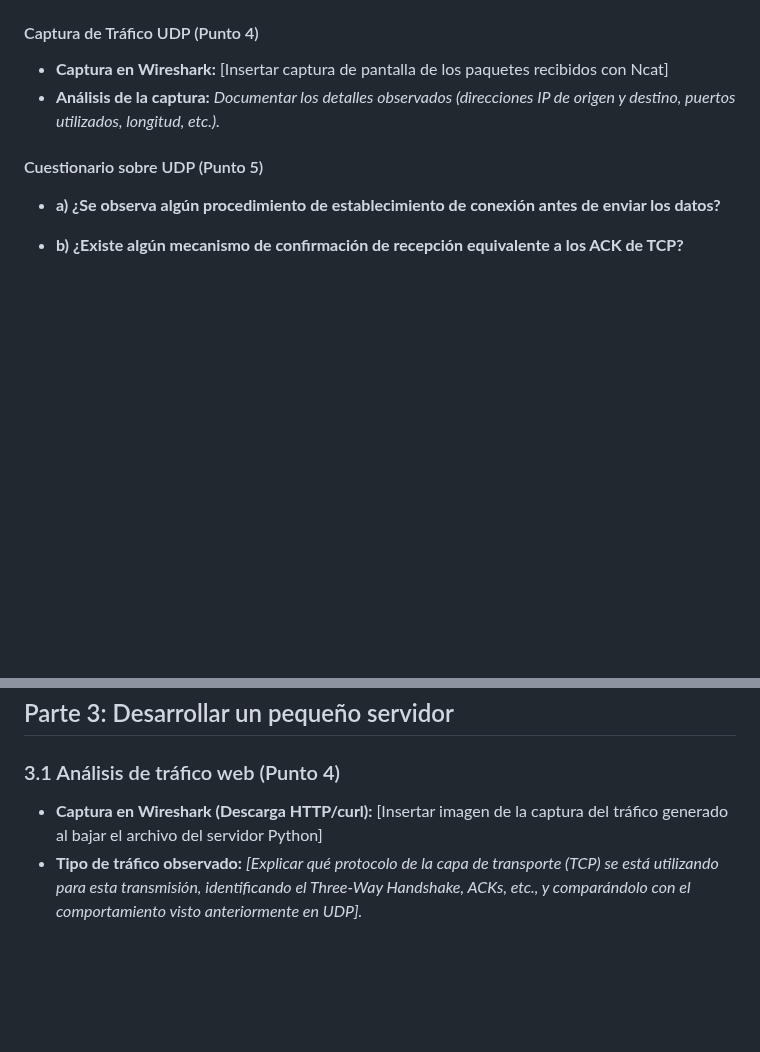
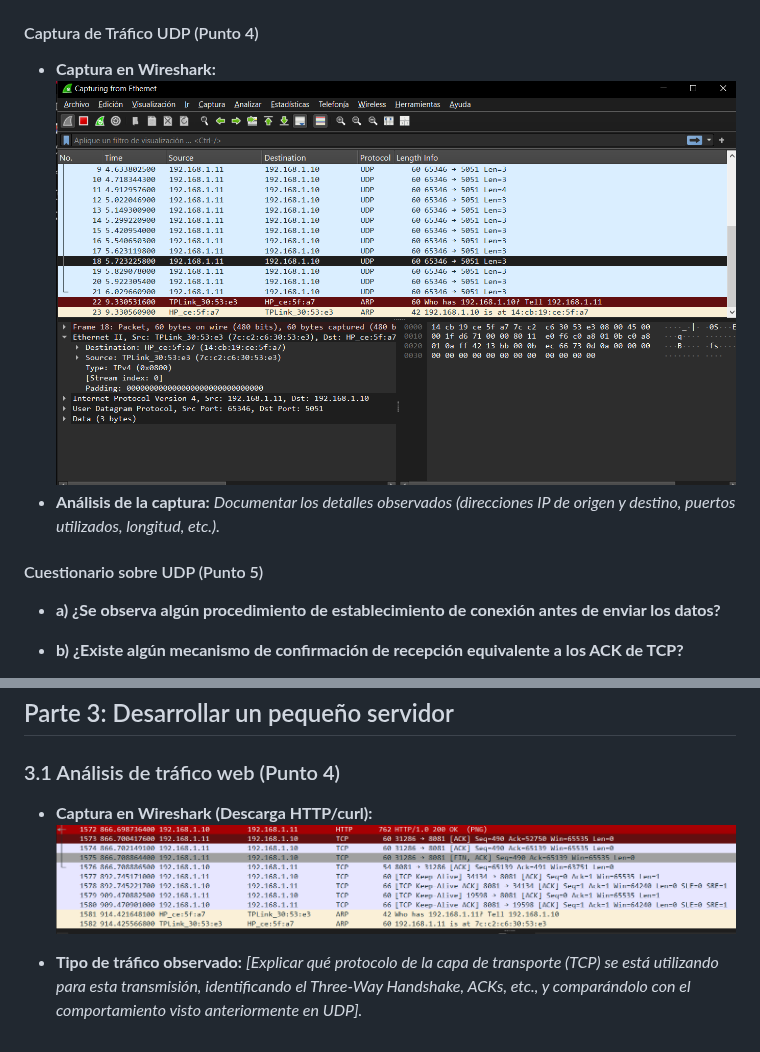
Before and after one commit to vicartu26/Redes_De_Computadoras_Red_Hot_Chilli_Packets, a Markdown page: TP6/Lab6.md, 2 parts joined by grey strips. GitHub-like rendering; pictures changed too: TP6/images/Punto_4_UDP.png (added), TP6/images/Punto_4_servidor_http.png (added); blank space fills up the shorter version.

Commit message:
Add: Imagenes de capturas de wireshark

```diff
--- a/TP6/Lab6.md
+++ b/TP6/Lab6.md
@@ -123,7 +123,7 @@ Se decidió no configurar ninguna puerta de enlace predeterminada ya que solo se
 
 #### Captura de Tráfico UDP (Punto 4)
 
-* **Captura en Wireshark:** [Insertar captura de pantalla de los paquetes recibidos con Ncat]
+* **Captura en Wireshark:**  ![Captura de WireShark de paquetes UDP enviados por ncat](images/Punto_4_UDP.png)
 * **Análisis de la captura:** *Documentar los detalles observados (direcciones IP de origen y destino, puertos utilizados, longitud, etc.).*
 
 #### Cuestionario sobre UDP (Punto 5)
@@ -144,5 +144,6 @@ Se decidió no configurar ninguna puerta de enlace predeterminada ya que solo se
 
 ### 3.1 Análisis de tráfico web (Punto 4)
 
-* **Captura en Wireshark (Descarga HTTP/curl):** [Insertar imagen de la captura del tráfico generado al bajar el archivo del servidor Python]
+* **Captura en Wireshark (Descarga HTTP/curl):** ![Captura de WireShark de tráfico generado por el servidor](images/Punto_4_servidor_http.png)
+
 * **Tipo de tráfico observado:** *[Explicar qué protocolo de la capa de transporte (TCP) se está utilizando para esta transmisión, identificando el Three-Way Handshake, ACKs, etc., y comparándolo con el comportamiento visto anteriormente en UDP].*
```
